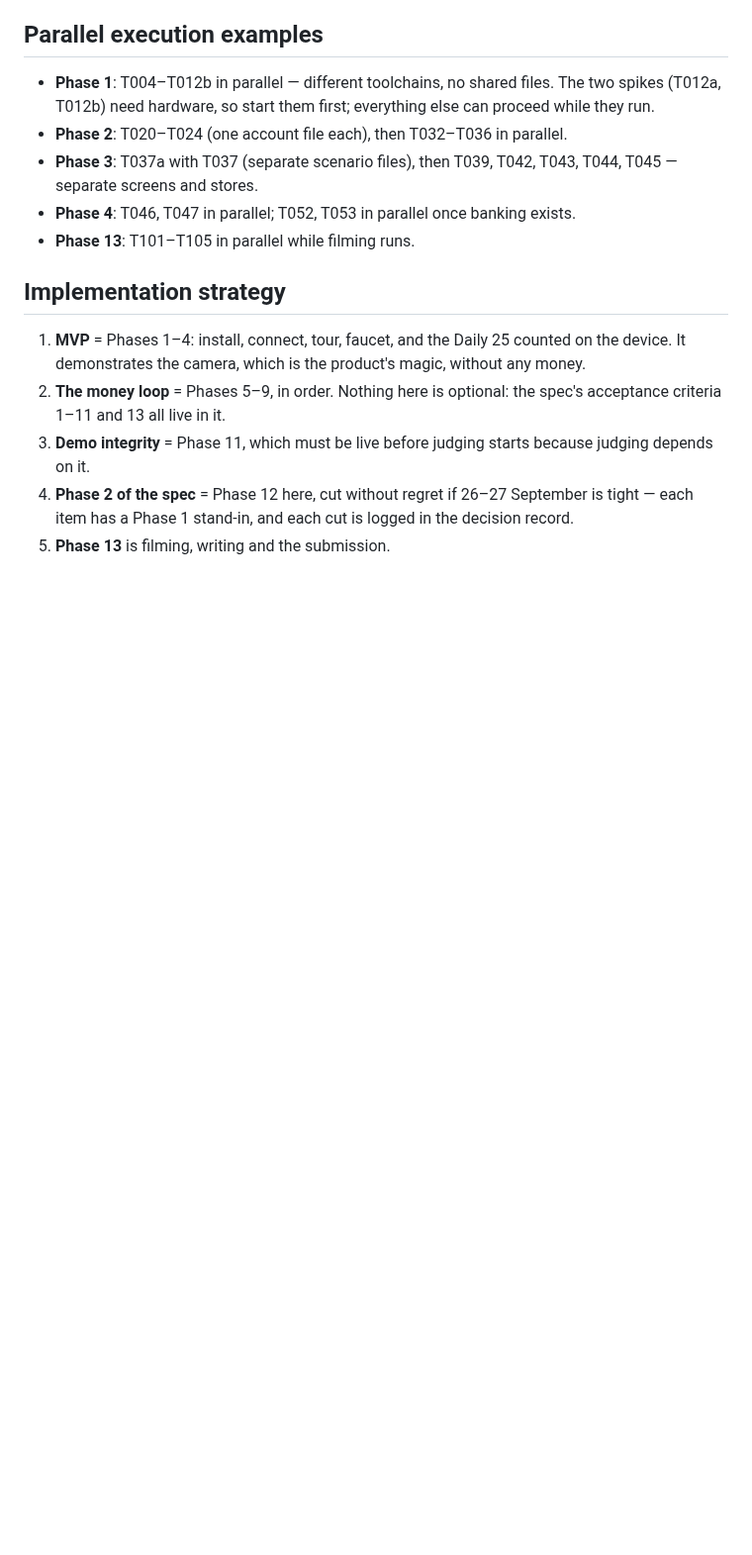
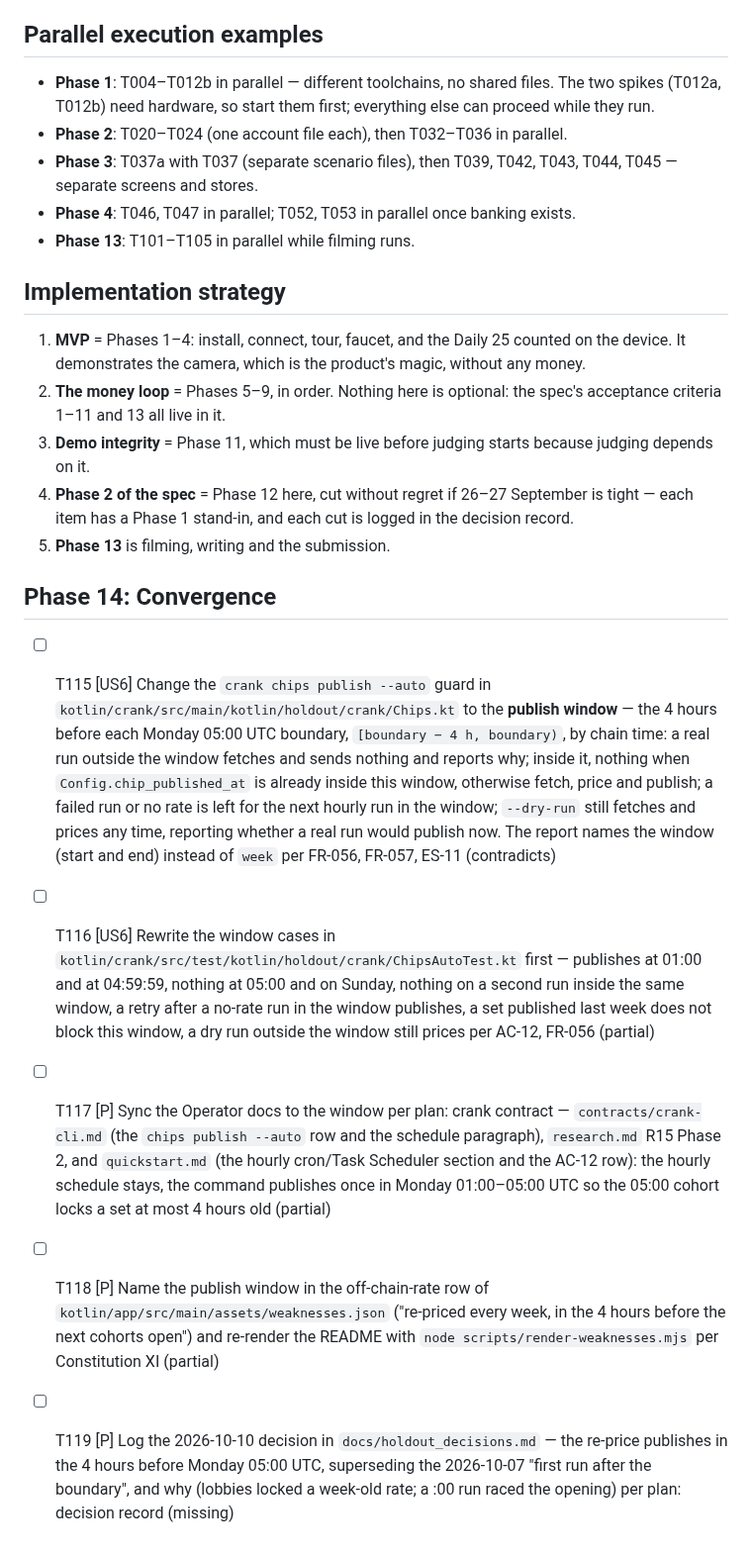
Before and after one commit to illia-loshchinin/holdout, a Markdown page: specs/001-holdout-hackathon/tasks.md, the part around the change. Shown at 99% size. GitHub-like rendering; blank space fills up the shorter version.

Commit message:
docs(tasks): add convergence tasks for the chip publish window
T115-T119: move the `chips publish --auto` guard to Monday 01:00-05:00 UTC
with tests first, and sync the crank contract, research R15, quickstart,
the weaknesses row and the decision log (FR-056, FR-057, AC-12).

```diff
--- a/specs/001-holdout-hackathon/tasks.md
+++ b/specs/001-holdout-hackathon/tasks.md
@@ -326,3 +326,11 @@
 3. **Demo integrity** = Phase 11, which must be live before judging starts because judging depends on it.
 4. **Phase 2 of the spec** = Phase 12 here, cut without regret if 26–27 September is tight — each item has a Phase 1 stand-in, and each cut is logged in the decision record.
 5. **Phase 13** is filming, writing and the submission.
+
+## Phase 14: Convergence
+
+- [ ] T115 [US6] Change the `crank chips publish --auto` guard in `kotlin/crank/src/main/kotlin/holdout/crank/Chips.kt` to the **publish window** — the 4 hours before each Monday 05:00 UTC boundary, `[boundary − 4 h, boundary)`, by chain time: a real run outside the window fetches and sends nothing and reports why; inside it, nothing when `Config.chip_published_at` is already inside this window, otherwise fetch, price and publish; a failed run or no rate is left for the next hourly run in the window; `--dry-run` still fetches and prices any time, reporting whether a real run would publish now. The report names the window (start and end) instead of `week` per FR-056, FR-057, ES-11 (contradicts)
+- [ ] T116 [US6] Rewrite the window cases in `kotlin/crank/src/test/kotlin/holdout/crank/ChipsAutoTest.kt` first — publishes at 01:00 and at 04:59:59, nothing at 05:00 and on Sunday, nothing on a second run inside the same window, a retry after a no-rate run in the window publishes, a set published last week does not block this window, a dry run outside the window still prices per AC-12, FR-056 (partial)
+- [ ] T117 [P] Sync the Operator docs to the window per plan: crank contract — `contracts/crank-cli.md` (the `chips publish --auto` row and the schedule paragraph), `research.md` R15 Phase 2, and `quickstart.md` (the hourly cron/Task Scheduler section and the AC-12 row): the hourly schedule stays, the command publishes once in Monday 01:00–05:00 UTC so the 05:00 cohort locks a set at most 4 hours old (partial)
+- [ ] T118 [P] Name the publish window in the off-chain-rate row of `kotlin/app/src/main/assets/weaknesses.json` ("re-priced every week, in the 4 hours before the next cohorts open") and re-render the README with `node scripts/render-weaknesses.mjs` per Constitution XI (partial)
+- [ ] T119 [P] Log the 2026-10-10 decision in `docs/holdout_decisions.md` — the re-price publishes in the 4 hours before Monday 05:00 UTC, superseding the 2026-10-07 "first run after the boundary", and why (lobbies locked a week-old rate; a :00 run raced the opening) per plan: decision record (missing)
```
